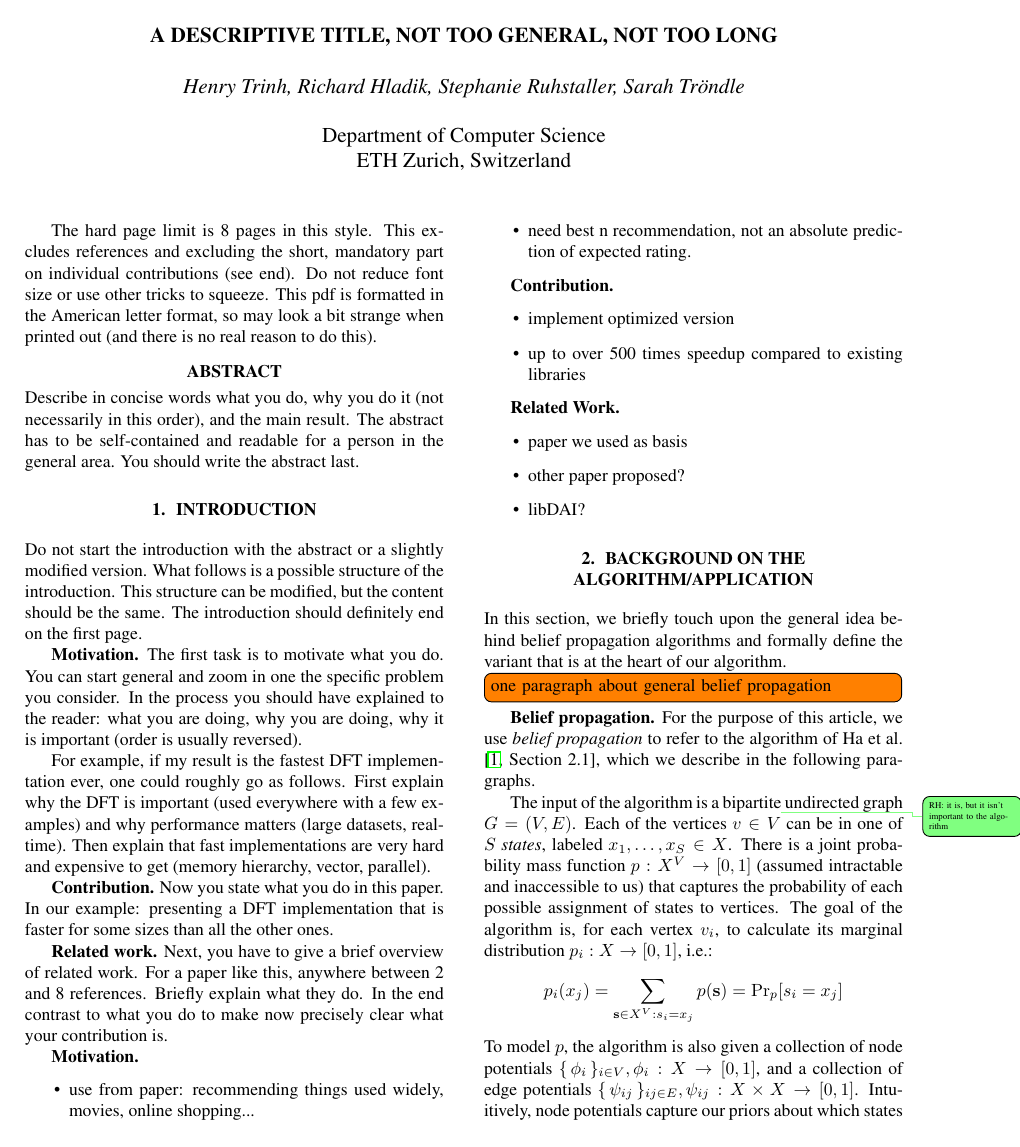
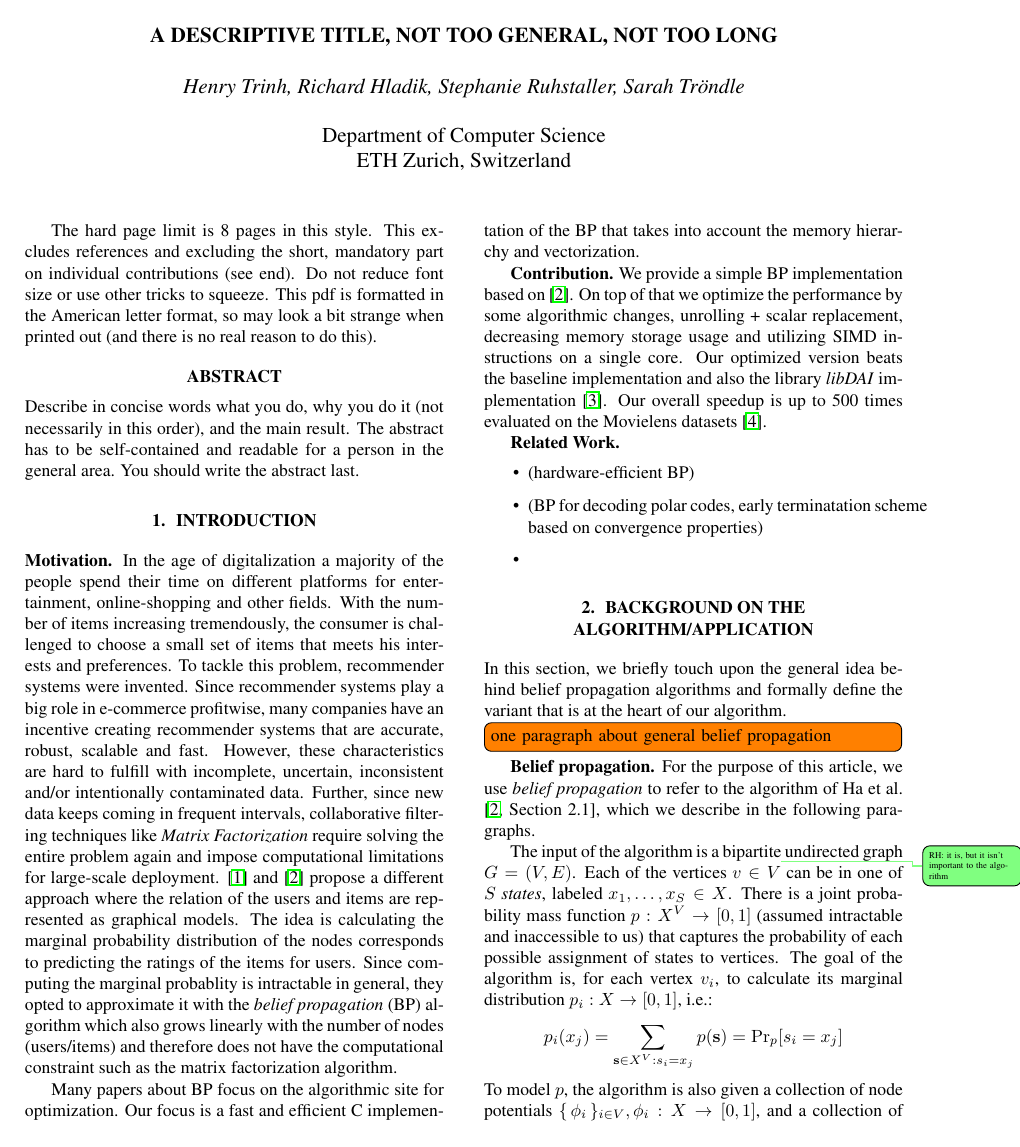
Before and after one commit to trinhhe/ASL, a LaTeX paper (report/report.tex): page 1 of 4. Compiled offline with pdfLaTeX.

Commit message:
first draft introduction

```diff
--- a/report/report.tex
+++ b/report/report.tex
@@ -7,6 +7,7 @@
 \usepackage{spconf,amsmath,amssymb,graphicx,xspace,tabularx,hyperref}
 \usepackage[sort&compress,numbers,sectionbib]{natbib}
 \usepackage[ruled,noalgohanging]{algorithm2e}
+\usepackage{comment}
 \input macros/todo
 \input macros/macros
 
@@ -84,26 +85,21 @@ faster for some sizes than all the other ones.
 related work. For a paper like this, anywhere between 2 and 8
 references. Briefly explain what they do. In the end contrast to what
 you do to make now precisely clear what your contribution is.
+\end{comment}
 
+\mypar{Motivation}
+In the age of digitalization a majority of the people spend their time on different platforms for entertainment, online-shopping and other fields. With the number of items increasing tremendously, the consumer is challenged to choose a small set of items that meets his interests and preferences. To tackle this problem, recommender systems were invented. Since recommender systems play a big role in e-commerce profitwise, many companies have an incentive creating recommender systems that are accurate, robust, scalable and fast. However, these characteristics are hard to fulfill with incomplete, uncertain, inconsistent and/or intentionally contaminated data. Further, since new data keeps coming in frequent intervals, collaborative filtering techniques like \emph{Matrix Factorization} require solving the entire problem again and impose computational limitations for large-scale deployment. \cite{BPRS} and \cite{top-n-recommendation} propose a different approach where the relation of the users and items are represented as graphical models. The idea is calculating the marginal probability distribution of the nodes corresponds to predicting the ratings of the items for users. Since computing the marginal probablity is intractable in general, they opted to approximate it with the \emph{belief propagation} (BP) algorithm which also grows linearly with the number of nodes (users/items) and therefore does not have the computational constraint such as the matrix factorization algorithm.
 
-%ideas for what to write about
-\mypar{Motivation}
-\begin{itemize}
-\item use from paper: recommending things used widely, movies, online shopping...
-\item need best n recommendation, not an absolute prediction of expected rating.
-\end{itemize}
+Many papers about BP focus on the algorithmic site for optimization. Our focus is a fast and efficient C implementation of the BP that takes into account the memory hierarchy and vectorization.
 
 \mypar{Contribution}
-\begin{itemize}
-\item implement optimized version
-\item up to over 500 times speedup compared to existing libraries
-\end{itemize}
+We provide a simple BP implementation based on \cite{top-n-recommendation}. On top of that we optimize the performance by some algorithmic changes, unrolling + scalar replacement, decreasing memory storage usage and utilizing SIMD instructions on a single core. Our optimized version beats the baseline implementation and also the library \emph{libDAI} implementation \cite{libdai}. Our overall speedup is up to 500 times evaluated on the Movielens datasets \cite{movieLens}.
 
 \mypar{Related Work}
 \begin{itemize}
-\item paper we used as basis
-\item other paper proposed?
-\item libDAI?
+\item (hardware-efficient BP) %https://ieeexplore.ieee.org/stamp/stamp.jsp?tp=&arnumber=5733391
+\item (BP for decoding polar codes, early terminatation scheme based on convergence properties) %https://ieeexplore.ieee.org/stamp/stamp.jsp?tp=&arnumber=7517046
+\item
 \end{itemize}
 
 
```
Also changed, not shown: report/bibliography.bib (+31 -0 lines), report/report.tex (2 more changed lines).
